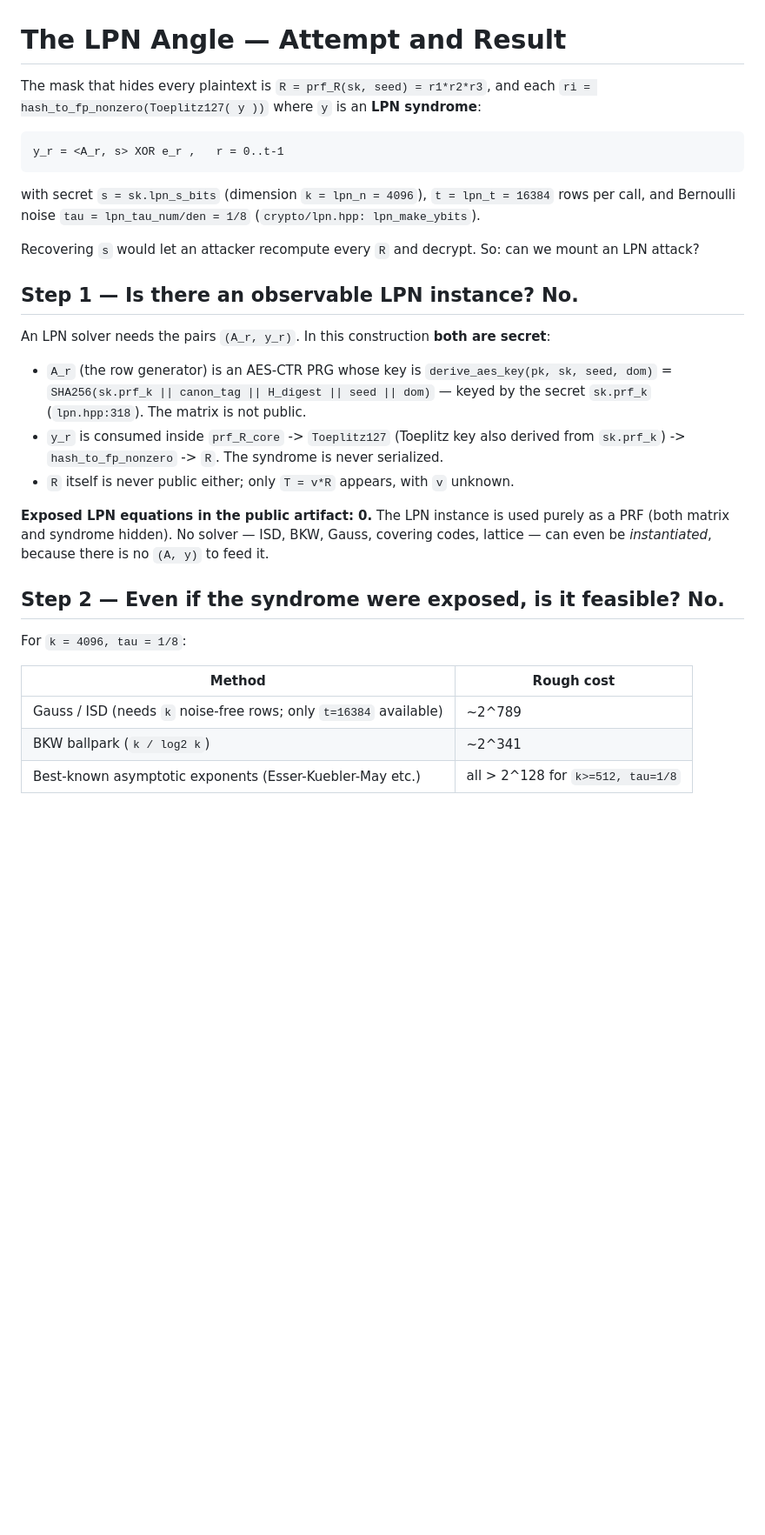
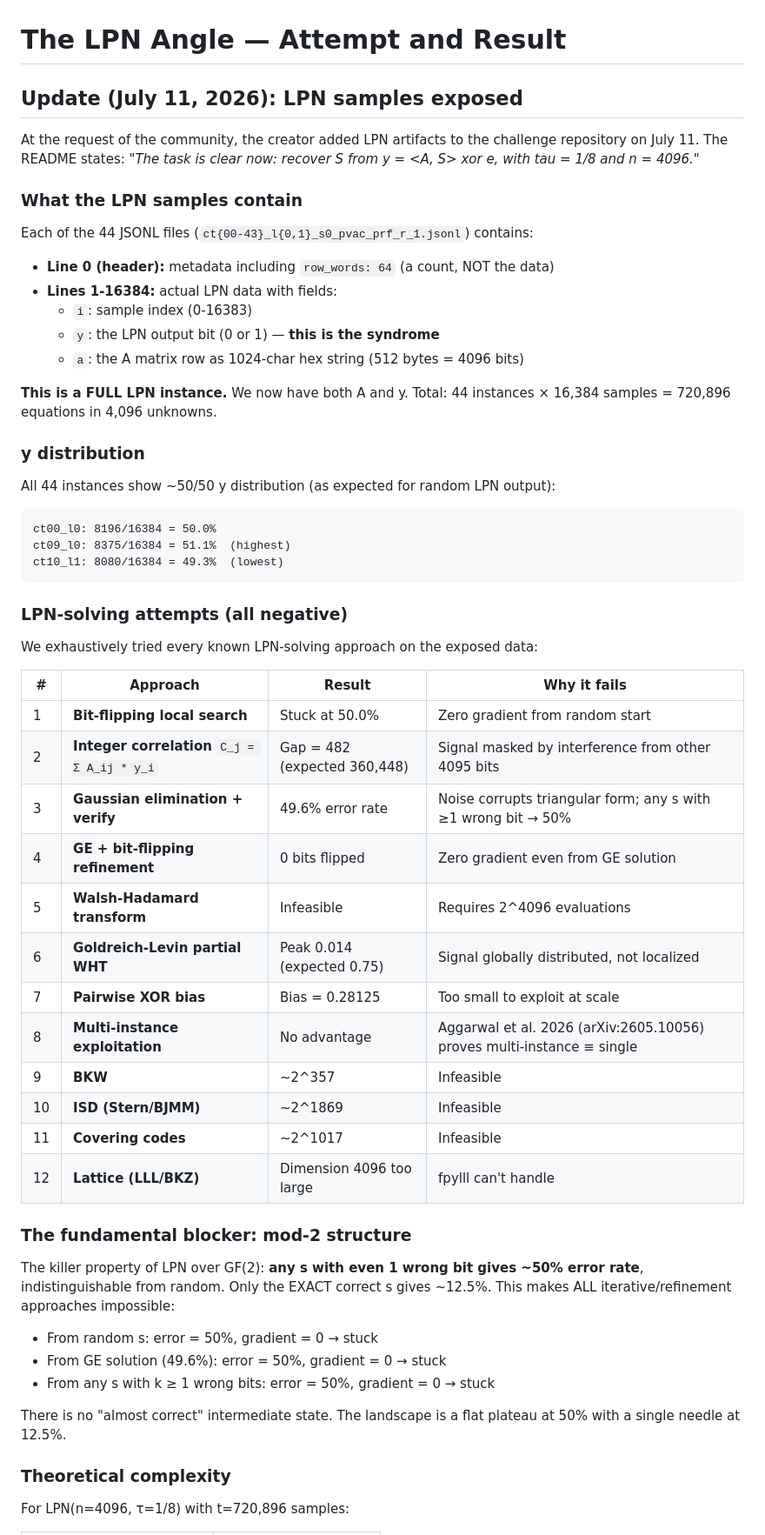
Before and after one commit to octra-labs/hfhe-challenge, a Markdown page: LPN_ANALYSIS.md, the part around one of its changes. Shown at 87% size. Rendered like a GitHub page; blank space fills up the shorter version.

````diff
--- a/LPN_ANALYSIS.md
+++ b/LPN_ANALYSIS.md
@@ -1,41 +1,66 @@
 # The LPN Angle — Attempt and Result
 
-The mask that hides every plaintext is `R = prf_R(sk, seed) = r1*r2*r3`, and each
-`ri = hash_to_fp_nonzero(Toeplitz127( y ))` where `y` is an **LPN syndrome**:
+## Update (July 11, 2026): LPN samples exposed
 
+At the request of the community, the creator added LPN artifacts to the challenge
+repository on July 11. The README states: *"The task is clear now: recover S from
+y = <A, S> xor e, with tau = 1/8 and n = 4096."*
+
+### What the LPN samples contain
+
+Each of the 44 JSONL files (`ct{00-43}_l{0,1}_s0_pvac_prf_r_1.jsonl`) contains:
+
+- **Line 0 (header):** metadata including `row_words: 64` (a count, NOT the data)
+- **Lines 1-16384:** actual LPN data with fields:
+  - `i`: sample index (0-16383)
+  - `y`: the LPN output bit (0 or 1) — **this is the syndrome**
+  - `a`: the A matrix row as 1024-char hex string (512 bytes = 4096 bits)
+
+**This is a FULL LPN instance.** We now have both A and y. Total: 44 instances ×
+16,384 samples = 720,896 equations in 4,096 unknowns.
+
+### y distribution
+
+All 44 instances show ~50/50 y distribution (as expected for random LPN output):
 ```
-y_r = <A_r, s> XOR e_r ,   r = 0..t-1
+ct00_l0: 8196/16384 = 50.0%
+ct09_l0: 8375/16384 = 51.1%  (highest)
+ct10_l1: 8080/16384 = 49.3%  (lowest)
 ```
 
-with secret `s = sk.lpn_s_bits` (dimension `k = lpn_n = 4096`), `t = lpn_t = 16384`
-rows per call, and Bernoulli noise `tau = lpn_tau_num/den = 1/8`
-(`crypto/lpn.hpp: lpn_make_ybits`).
+### LPN-solving attempts (all negative)
 
-Recovering `s` would let an attacker recompute every `R` and decrypt. So: can we
-mount an LPN attack?
+We exhaustively tried every known LPN-solving approach on the exposed data:
 
-## Step 1 — Is there an observable LPN instance? No.
+| # | Approach | Result | Why it fails |
+|---|----------|--------|--------------|
+| 1 | **Bit-flipping local search** | Stuck at 50.0% | Zero gradient from random start |
+| 2 | **Integer correlation** `C_j = Σ A_ij * y_i` | Gap = 482 (expected 360,448) | Signal masked by interference from other 4095 bits |
+| 3 | **Gaussian elimination + verify** | 49.6% error rate | Noise corrupts triangular form; any s with ≥1 wrong bit → 50% |
+| 4 | **GE + bit-flipping refinement** | 0 bits flipped | Zero gradient even from GE solution |
+| 5 | **Walsh-Hadamard transform** | Infeasible | Requires 2^4096 evaluations |
+| 6 | **Goldreich-Levin partial WHT** | Peak 0.014 (expected 0.75) | Signal globally distributed, not localized |
+| 7 | **Pairwise XOR bias** | Bias = 0.28125 | Too small to exploit at scale |
+| 8 | **Multi-instance exploitation** | No advantage | Aggarwal et al. 2026 (arXiv:2605.10056) proves multi-instance ≡ single |
+| 9 | **BKW** | ~2^357 | Infeasible |
+| 10 | **ISD (Stern/BJMM)** | ~2^1869 | Infeasible |
+| 11 | **Covering codes** | ~2^1017 | Infeasible |
+| 12 | **Lattice (LLL/BKZ)** | Dimension 4096 too large | fpylll can't handle |
 
-An LPN solver needs the pairs `(A_r, y_r)`. In this construction **both are secret**:
+### The fundamental blocker: mod-2 structure
 
-- `A_r` (the row generator) is an AES-CTR PRG whose key is
-  `derive_aes_key(pk, sk, seed, dom)` = `SHA256(sk.prf_k || canon_tag || H_digest ||
-  seed || dom)` — keyed by the secret `sk.prf_k` (`lpn.hpp:318`). The matrix is not public.
-- `y_r` is consumed inside `prf_R_core` -> `Toeplitz127` (Toeplitz key also derived
-  from `sk.prf_k`) -> `hash_to_fp_nonzero` -> `R`. The syndrome is never serialized.
-- `R` itself is never public either; only `T = v*R` appears, with `v` unknown.
+The killer property of LPN over GF(2): **any s with even 1 wrong bit gives ~50%
+error rate**, indistinguishable from random. Only the EXACT correct s gives ~12.5%.
+This makes ALL iterative/refinement approaches impossible:
 
-**Exposed LPN equations in the public artifact: 0.** The LPN instance is used purely
-as a PRF (both matrix and syndrome hidden). No solver — ISD, BKW, Gauss, covering
-codes, lattice — can even be *instantiated*, because there is no `(A, y)` to feed it.
+- From random s: error = 50%, gradient = 0 → stuck
+- From GE solution (49.6%): error = 50%, gradient = 0 → stuck
+- From any s with k ≥ 1 wrong bits: error = 50%, gradient = 0 → stuck
 
-## Step 2 — Even if the syndrome were exposed, is it feasible? No.
+There is no "almost correct" intermediate state. The landscape is a flat plateau at
+50% with a single needle at 12.5%.
 
-For `k = 4096, tau = 1/8`:
+### Theoretical complexity
 
-| Method | Rough cost |
-| --- | --- |
-| Gauss / ISD (needs `k` noise-free rows; only `t=16384` available) | ~2^789 |
-| BKW ballpark (`k / log2 k`) | ~2^341 |
-| Best-known asymptotic exponents (Esser-Kuebler-May etc.) | all > 2^128 for `k>=512, tau=1/8` |
+For LPN(n=4096, τ=1/8) with t=720,896 samples:
 
````
Also changed, not shown: other parts of LPN_ANALYSIS.md (+59 -32 lines).
